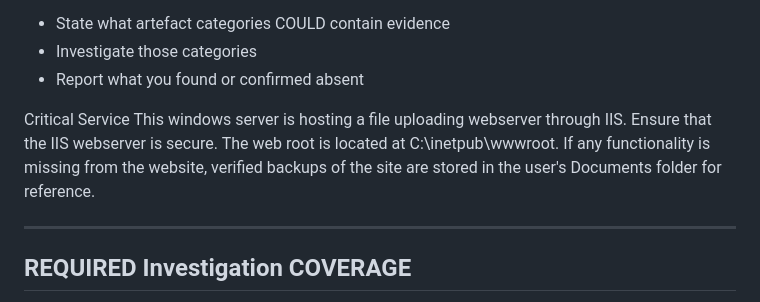
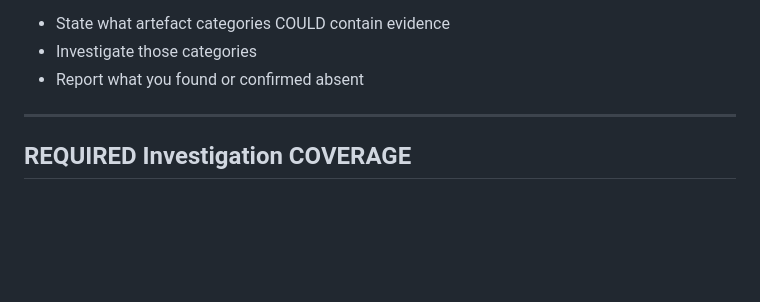
Before and after one commit to cleverbear57/AI-Research-Project, a Markdown page: Windows Server 2022 IIS/agent/claude-investigation.md, the part around the change. Drawn GitHub-style; blank space fills up the shorter version.

```diff
--- a/Windows Server 2022 IIS/agent/claude-investigation.md
+++ b/Windows Server 2022 IIS/agent/claude-investigation.md
@@ -88,8 +88,6 @@ For each objective:
 - Investigate those categories
 - Report what you found or confirmed absent
 
-Critical Service
-This windows server is hosting a file uploading webserver through IIS.  Ensure that the IIS webserver is secure. The web root is located at C:\inetpub\wwwroot. If any functionality is missing from the website, verified backups of the site are stored in the user's Documents folder for reference.
 
 --------------------------------------------------
 REQUIRED Investigation COVERAGE
```
